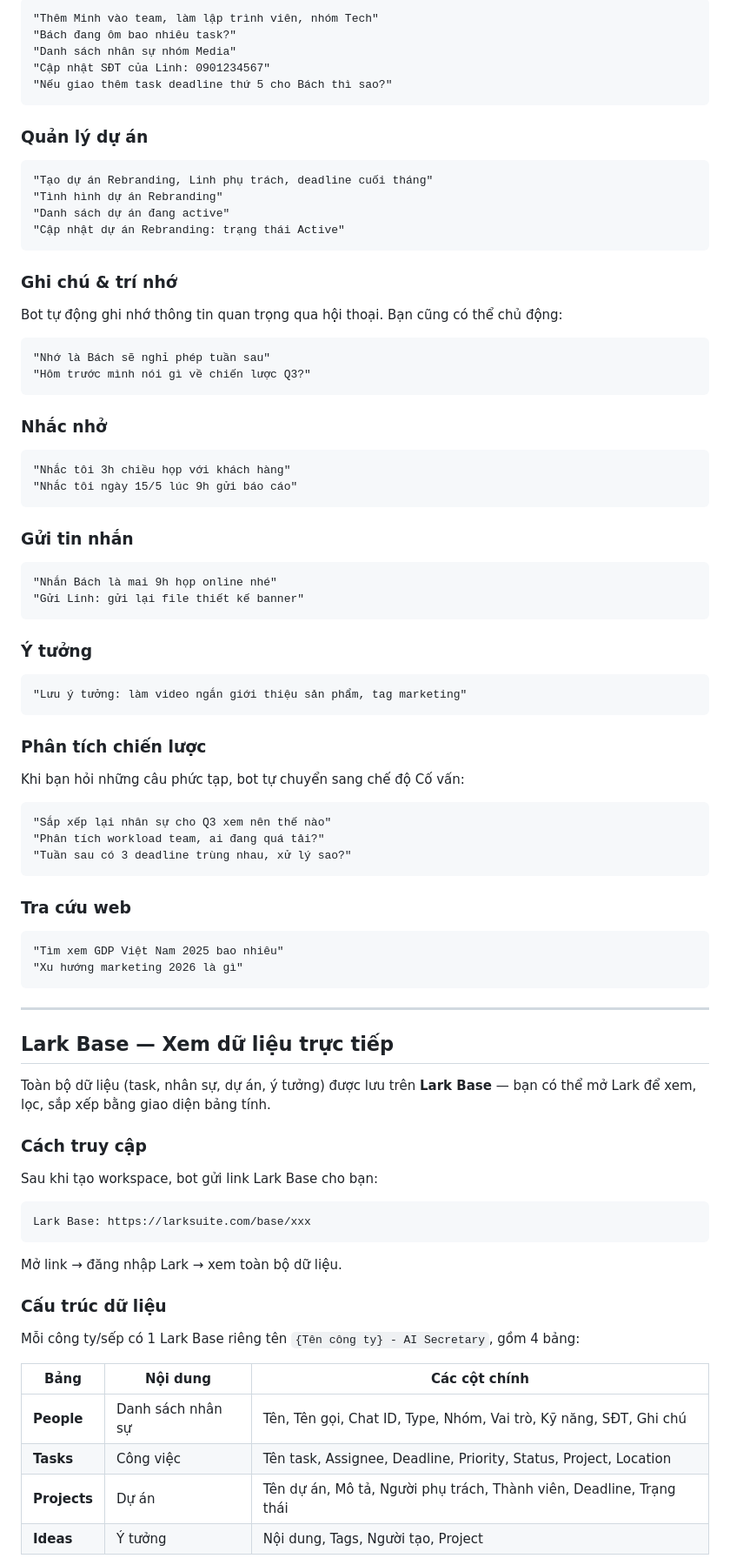
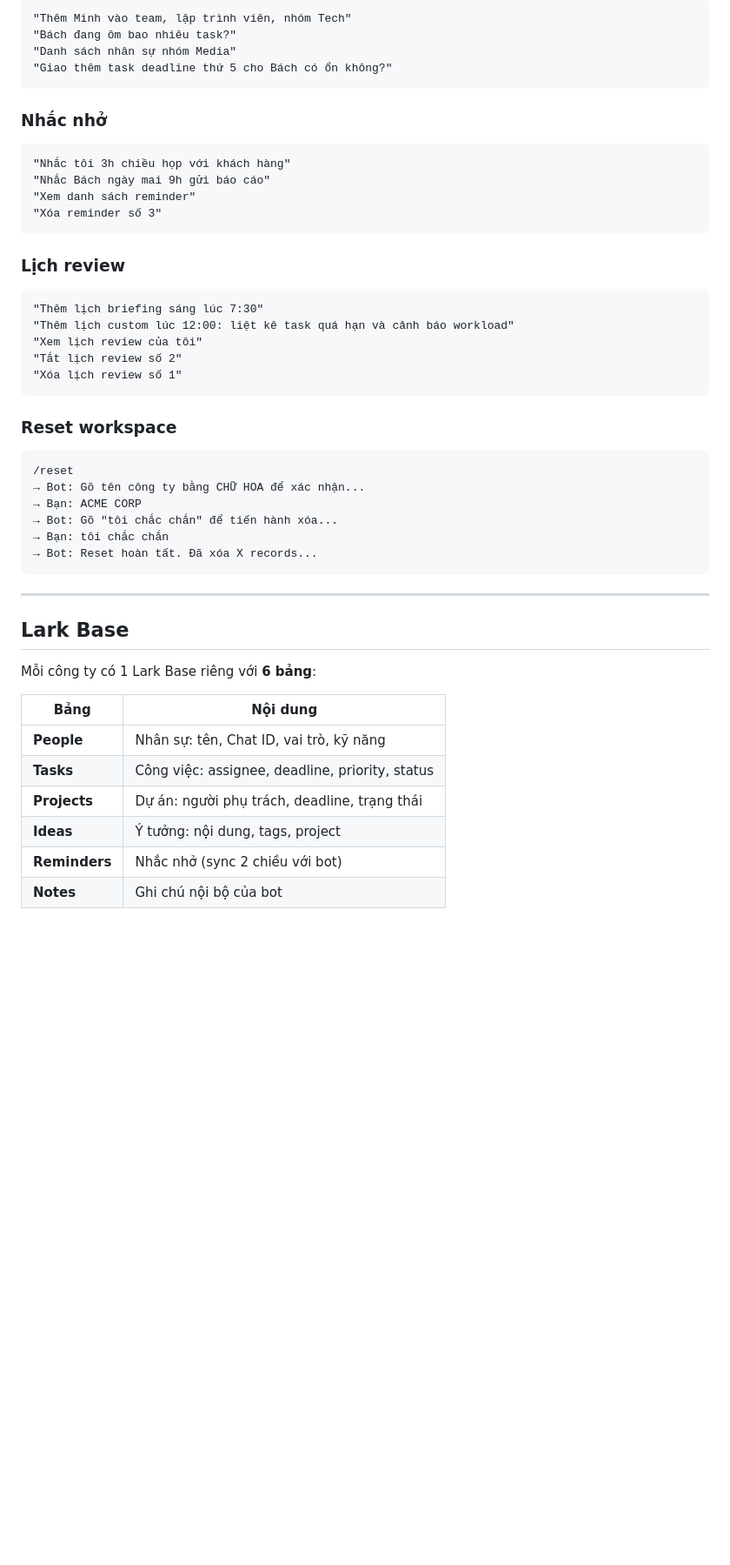
Before and after one commit to tranvuongquocdat/SMART_bot, a Markdown page: README.md, the part around one of its changes. Shown at 87% size. Drawn GitHub-style; blank space fills up the shorter version.

Commit message:
docs: rewrite README with full feature summary and architecture

````diff
--- a/README.md
+++ b/README.md
@@ -84,89 +146,53 @@ Nhắn tin tự nhiên bằng tiếng Việt. Bot hiểu ngữ cảnh, không c
 
 ```
-"Thêm Minh vào team, làm lập trình viên, nhóm Tech"
+"Thêm Minh vào team, lập trình viên, nhóm Tech"
 "Bách đang ôm bao nhiêu task?"
 "Danh sách nhân sự nhóm Media"
-"Cập nhật SĐT của Linh: 0901234567"
-"Nếu giao thêm task deadline thứ 5 cho Bách thì sao?"
-```
-
-### Quản lý dự án
-
-```
-"Tạo dự án Rebranding, Linh phụ trách, deadline cuối tháng"
-"Tình hình dự án Rebranding"
-"Danh sách dự án đang active"
-"Cập nhật dự án Rebranding: trạng thái Active"
-```
-
-### Ghi chú & trí nhớ
-
-Bot tự động ghi nhớ thông tin quan trọng qua hội thoại. Bạn cũng có thể chủ động:
-
-```
-"Nhớ là Bách sẽ nghỉ phép tuần sau"
-"Hôm trước mình nói gì về chiến lược Q3?"
+"Giao thêm task deadline thứ 5 cho Bách có ổn không?"
 ```
 
 ### Nhắc nhở
 
 ```
 "Nhắc tôi 3h chiều họp với khách hàng"
-"Nhắc tôi ngày 15/5 lúc 9h gửi báo cáo"
+"Nhắc Bách ngày mai 9h gửi báo cáo"
+"Xem danh sách reminder"
+"Xóa reminder số 3"
 ```
 
-### Gửi tin nhắn
+### Lịch review
 
 ```
-"Nhắn Bách là mai 9h họp online nhé"
-"Gửi Linh: gửi lại file thiết kế banner"
+"Thêm lịch briefing sáng lúc 7:30"
+"Thêm lịch custom lúc 12:00: liệt kê task quá hạn và cảnh báo workload"
+"Xem lịch review của tôi"
+"Tắt lịch review số 2"
+"Xóa lịch review số 1"
 ```
 
-### Ý tưởng
+### Reset workspace
 
 ```
-"Lưu ý tưởng: làm video ngắn giới thiệu sản phẩm, tag marketing"
-```
-
-### Phân tích chiến lược
-
-Khi bạn hỏi những câu phức tạp, bot tự chuyển sang chế độ Cố vấn:
-
-```
-"Sắp xếp lại nhân sự cho Q3 xem nên thế nào"
-"Phân tích workload team, ai đang quá tải?"
-"Tuần sau có 3 deadline trùng nhau, xử lý sao?"
-```
-
-### Tra cứu web
-
-```
-"Tìm xem GDP Việt Nam 2025 bao nhiêu"
-"Xu hướng marketing 2026 là gì"
+/reset
+→ Bot: Gõ tên công ty bằng CHỮ HOA để xác nhận...
+→ Bạn: ACME CORP
+→ Bot: Gõ "tôi chắc chắn" để tiến hành xóa...
+→ Bạn: tôi chắc chắn
+→ Bot: Reset hoàn tất. Đã xóa X records...
 ```
 
 ---
 
-## Lark Base — Xem dữ liệu trực tiếp
+## Lark Base
 
-Toàn bộ dữ liệu (task, nhân sự, dự án, ý tưởng) được lưu trên **Lark Base** — bạn có thể mở Lark để xem, lọc, sắp xếp bằng giao diện bảng tính.
+Mỗi công ty có 1 Lark Base riêng với **6 bảng**:
 
-### Cách truy cập
+| Bảng | Nội dung |
+|------|----------|
+| **People** | Nhân sự: tên, Chat ID, vai trò, kỹ năng |
+| **Tasks** | Công việc: assignee, deadline, priority, status |
+| **Projects** | Dự án: người phụ trách, deadline, trạng thái |
+| **Ideas** | Ý tưởng: nội dung, tags, project |
+| **Reminders** | Nhắc nhở (sync 2 chiều với bot) |
+| **Notes** | Ghi chú nội bộ của bot |
 
-Sau khi tạo workspace, bot gửi link Lark Base cho bạn:
-```
-Lark Base: https://larksuite.com/base/xxx
-```
-Mở link → đăng nhập Lark → xem toàn bộ dữ liệu.
-
-### Cấu trúc dữ liệu
-
-Mỗi công ty/sếp có 1 Lark Base riêng tên `{Tên công ty} - AI Secretary`, gồm 4 bảng:
-
-| Bảng | Nội dung | Các cột chính |
-|------|----------|---------------|
-| **People** | Danh sách nhân sự | Tên, Tên gọi, Chat ID, Type, Nhóm, Vai trò, Kỹ năng, SĐT, Ghi chú |
-| **Tasks** | Công việc | Tên task, Assignee, Deadline, Priority, Status, Project, Location |
-| **Projects** | Dự án | Tên dự án, Mô tả, Người phụ trách, Thành viên, Deadline, Trạng thái |
-| **Ideas** | Ý tưởng | Nội dung, Tags, Người tạo, Project |
-
````
Also changed, not shown: other parts of README.md (+190 -85 lines).
